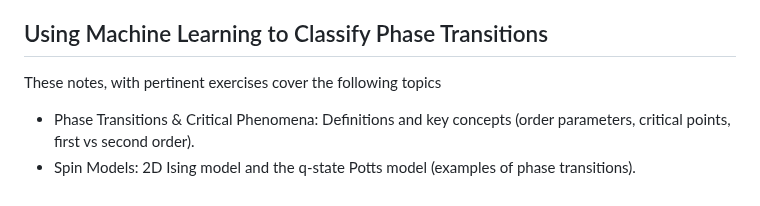
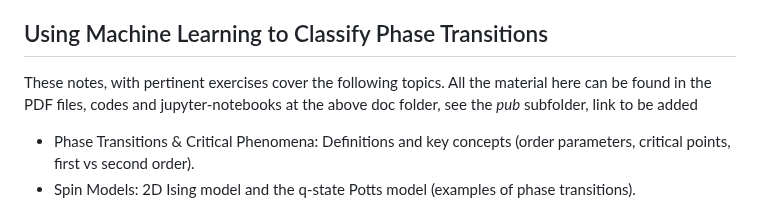
Before and after one commit to CompPhysics/CecamMay2025, a Markdown page: README.md, the part around the change. Rendered like a GitHub page.

```diff
--- a/README.md
+++ b/README.md
@@ -4,7 +4,7 @@ May 26, 2025 - May 30, 2025 see https://www.cecam.org/workshop-details/machine-l
 
 ## Using Machine Learning to Classify Phase Transitions
 
-These notes, with pertinent exercises cover the following topics
+These notes, with pertinent exercises cover the following topics. All the material here can be found in the PDF files, codes and jupyter-notebooks at the above doc folder, see the _pub_ subfolder, link to be added
 - Phase Transitions & Critical Phenomena: Definitions and key concepts (order parameters, critical points, first vs second order).
 - Spin Models: 2D Ising model and the q-state Potts model (examples of phase transitions).
 - Data Generation: Monte Carlo simulations for sampling spin configurations across temperatures.
```
